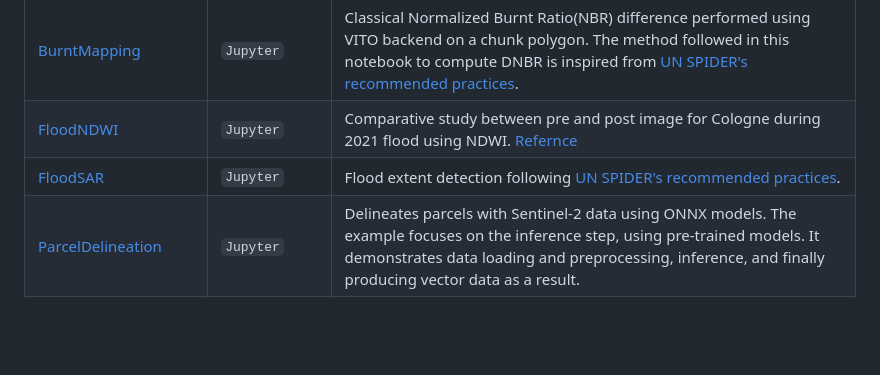
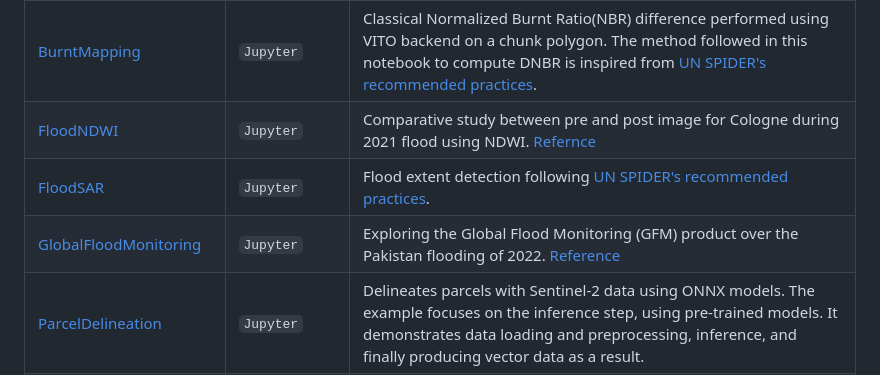
Before and after one commit to Open-EO/openeo-community-examples, a Markdown page: python/README.md, the part around the change. Rendered like a GitHub page; blank space fills up the shorter version.

Commit message:
add GlobalFloodMonitoring

```diff
--- a/python/README.md
+++ b/python/README.md
@@ -14,6 +14,7 @@ Environments: `Python` (plain Python code), `Jupyter` (e.g. Notebooks)
 | [BurntMapping](./BurntMapping/)             | `Jupyter`    | Classical Normalized Burnt Ratio(NBR) difference performed using VITO backend on a chunk polygon. The method followed in this notebook to compute DNBR is inspired from [UN SPIDER's recommended practices](https://www.un-spider.org/advisory-support/recommended-practices/recommended-practice-google-earth-engine-flood-mapping). |
 | [FloodNDWI](./FloodNDWI/)                   | `Jupyter`    | Comparative study between pre and post image for Cologne during 2021 flood using NDWI. [Refernce](https://labo.obs-mip.fr/multitemp/the-ndwi-applied-to-the-recent-flooding-in-the-central-us/) |
 | [FloodSAR](./FloodSAR/)                     | `Jupyter`    | Flood extent detection following [UN SPIDER's recommended practices](https://www.un-spider.org/advisory-support/recommended-practices/recommended-practice-google-earth-engine-flood-mapping). |
+| [GlobalFloodMonitoring](./GlobalFloodMonitoring/) | `Jupyter`    | Exploring the Global Flood Monitoring (GFM) product over the Pakistan flooding of 2022. [Reference](https://extwiki.eodc.eu/GFM) |
 | [ParcelDelineation](./ParcelDelineation/)   | `Jupyter` | Delineates parcels with Sentinel-2 data using ONNX models. The example focuses on the inference step, using pre-trained models. It demonstrates data loading and preprocessing, inference, and finally producing vector data as a result. |
 | [Publishing a UDP (S1 statistics)](./Sentinel1_Stats/) | `Jupyter`   | Computes various statistics for Sentinel-1 data and publishes it as a user-defined process (UDP) that can be re-used by others across multiple languages/environments. |
 | [RankComposites](./RankComposites/)         | `Jupyter`   | Max NDVI compositing in openEO. |
```
